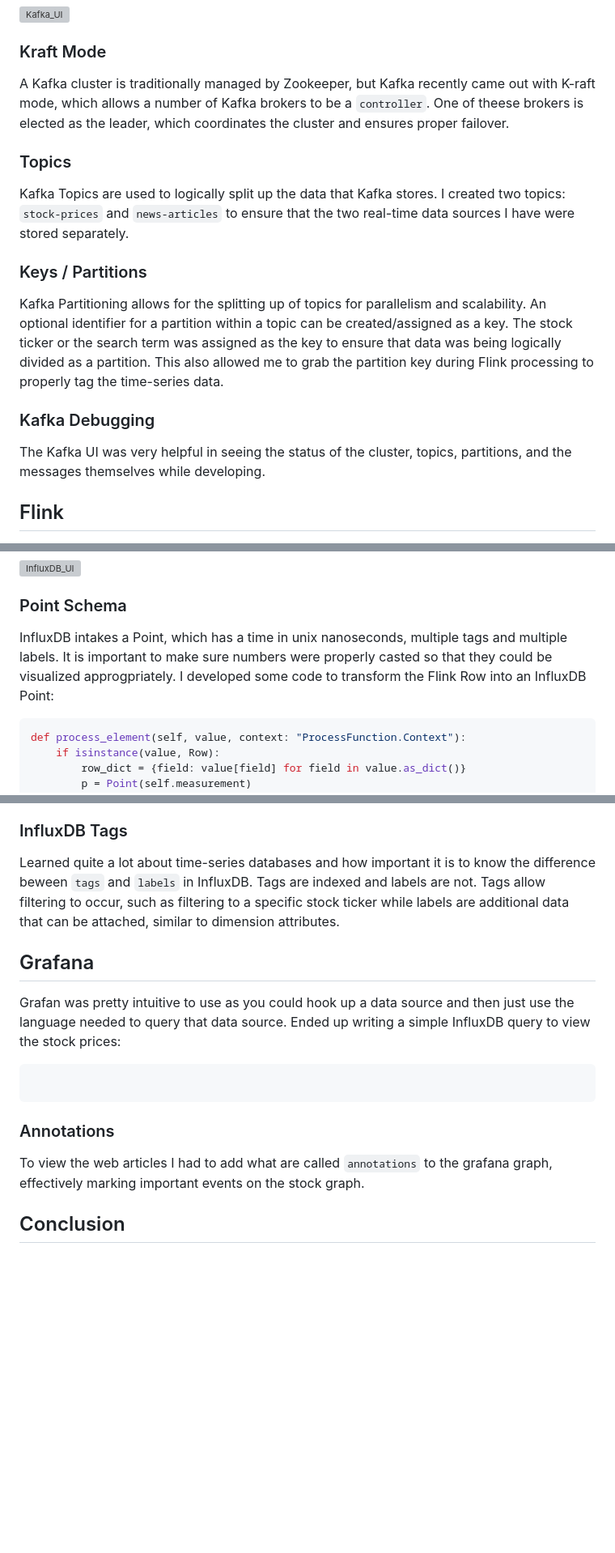
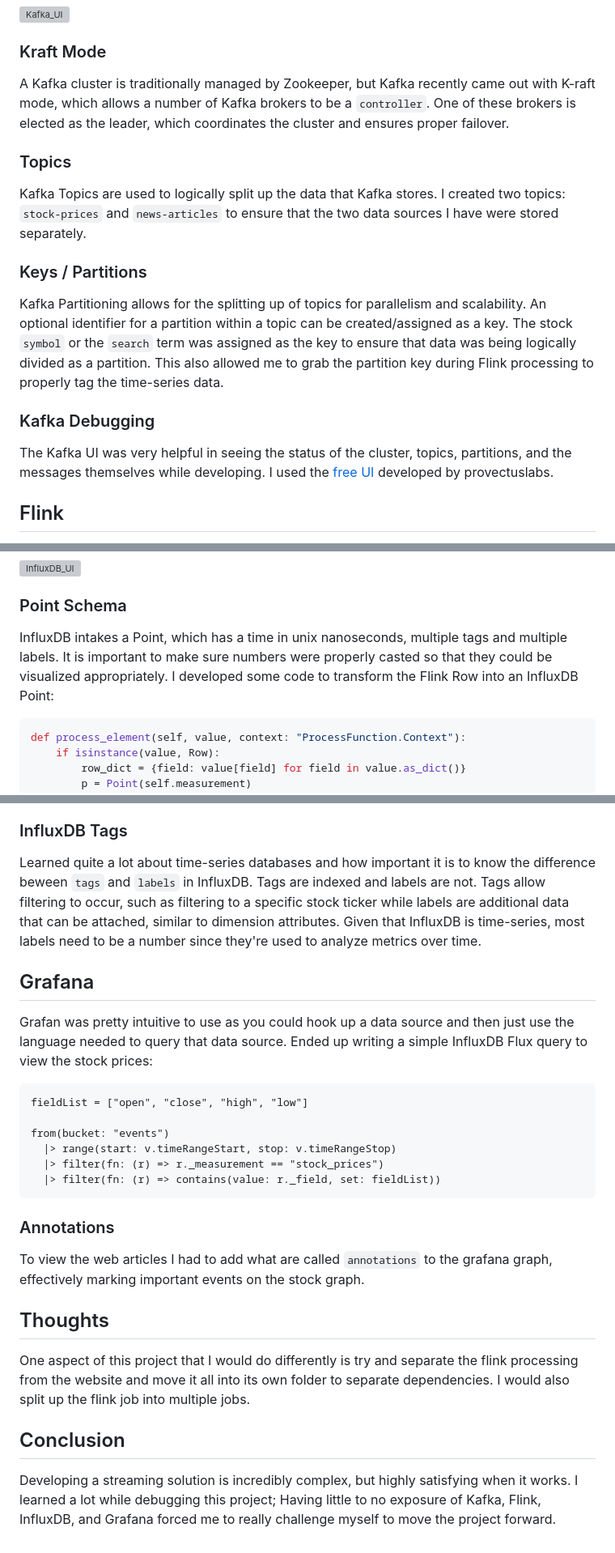
Before and after one commit to cmgoffena13/DE-Capstone-Portfolio-2, a Markdown page: README.md, 3 parts joined by grey strips. Shown at 81% size. Rendered like a GitHub page; blank space fills up the shorter version; grey boxes are pictures that could not be loaded.

Commit message:
adding in more info

````diff
--- a/README.md
+++ b/README.md
@@ -227,16 +227,16 @@ EquityAggSchema = class_schema(EquityAgg)
 ![Kafka_UI](website/app/static/README/kafka_ui.PNG "Kafka_UI")
 
 ### Kraft Mode
-A Kafka cluster is traditionally managed by Zookeeper, but Kafka recently came out with K-raft mode, which allows a number of Kafka brokers to be a `controller`. One of theese brokers is elected as the leader, which coordinates the cluster and ensures proper failover.
+A Kafka cluster is traditionally managed by Zookeeper, but Kafka recently came out with K-raft mode, which allows a number of Kafka brokers to be a `controller`. One of these brokers is elected as the leader, which coordinates the cluster and ensures proper failover.
 
 ### Topics
-Kafka Topics are used to logically split up the data that Kafka stores. I created two topics: `stock-prices` and `news-articles` to ensure that the two real-time data sources I have were stored separately.
+Kafka Topics are used to logically split up the data that Kafka stores. I created two topics: `stock-prices` and `news-articles` to ensure that the two data sources I have were stored separately.
 
 ### Keys / Partitions
-Kafka Partitioning allows for the splitting up of topics for parallelism and scalability. An optional identifier for a partition within a topic can be created/assigned as a key. The stock ticker or the search term was assigned as the key to ensure that data was being logically divided as a partition. This also allowed me to grab the partition key during Flink processing to properly tag the time-series data.
+Kafka Partitioning allows for the splitting up of topics for parallelism and scalability. An optional identifier for a partition within a topic can be created/assigned as a key. The stock `symbol` or the `search` term was assigned as the key to ensure that data was being logically divided as a partition. This also allowed me to grab the partition key during Flink processing to properly tag the time-series data.
 
 ### Kafka Debugging
-The Kafka UI was very helpful in seeing the status of the cluster, topics, partitions, and the messages themselves while developing.
+The Kafka UI was very helpful in seeing the status of the cluster, topics, partitions, and the messages themselves while developing. I used the <a href="https://github.com/provectus/kafka-ui">free UI</a> developed by provectuslabs.
 
 ## Flink
 I ended up having one Flink job to process the data from the Kafka Topics and insert it into InfluxDB. In retrospect, it makes sense to split up the tasks into multiple Flink jobs to minimize points of failure and unnecessary dependencies.
@@ -265,7 +265,7 @@ Debugging Flink proved quite challenging due to not being able to run locally. D
 ![InfluxDB_UI](website/app/static/README/influxdb_ui.PNG "InfluxDB_UI")
 
 ### Point Schema
-InfluxDB intakes a Point, which has a time in unix nanoseconds, multiple tags and multiple labels. It is important to make sure numbers were properly casted so that they could be visualized approgpriately. I developed some code to transform the Flink Row into an InfluxDB Point:
+InfluxDB intakes a Point, which has a time in unix nanoseconds, multiple tags and multiple labels. It is important to make sure numbers were properly casted so that they could be visualized appropriately. I developed some code to transform the Flink Row into an InfluxDB Point:
 ```python
 def process_element(self, value, context: "ProcessFunction.Context"):
     if isinstance(value, Row):
@@ -290,15 +290,24 @@ def process_element(self, value, context: "ProcessFunction.Context"):
 Unfortunately InfluxDB did not have an official Flink Connector, which meant I had to create my own. Ended up greatly expanding upon my knowledge of InfluxDB and how to use their Python SDK to create a custom sink by using their API.
 
 ### InfluxDB Tags
-Learned quite a lot about time-series databases and how important it is to know the difference beween `tags` and `labels` in InfluxDB. Tags are indexed and labels are not. Tags allow filtering to occur, such as filtering to a specific stock ticker while labels are additional data that can be attached, similar to dimension attributes.
+Learned quite a lot about time-series databases and how important it is to know the difference beween `tags` and `labels` in InfluxDB. Tags are indexed and labels are not. Tags allow filtering to occur, such as filtering to a specific stock ticker while labels are additional data that can be attached, similar to dimension attributes. Given that InfluxDB is time-series, most labels need to be a number since they're used to analyze metrics over time.
 
 ## Grafana
-Grafan was pretty intuitive to use as you could hook up a data source and then just use the language needed to query that data source. Ended up writing a simple InfluxDB query to view the stock prices:
+Grafan was pretty intuitive to use as you could hook up a data source and then just use the language needed to query that data source. Ended up writing a simple InfluxDB Flux query to view the stock prices:
 ```
+fieldList = ["open", "close", "high", "low"]
 
+from(bucket: "events")
+  |> range(start: v.timeRangeStart, stop: v.timeRangeStop)
+  |> filter(fn: (r) => r._measurement == "stock_prices")
+  |> filter(fn: (r) => contains(value: r._field, set: fieldList))
 ```
 
 ### Annotations
 To view the web articles I had to add what are called `annotations` to the grafana graph, effectively marking important events on the stock graph.
 
+## Thoughts
+One aspect of this project that I would do differently is try and separate the flink processing from the website and move it all into its own folder to separate dependencies. I would also split up the flink job into multiple jobs.
+
 ## Conclusion
+Developing a streaming solution is incredibly complex, but highly satisfying when it works. I learned a lot while debugging this project; Having little to no exposure of Kafka, Flink, InfluxDB, and Grafana forced me to really challenge myself to move the project forward.
````
